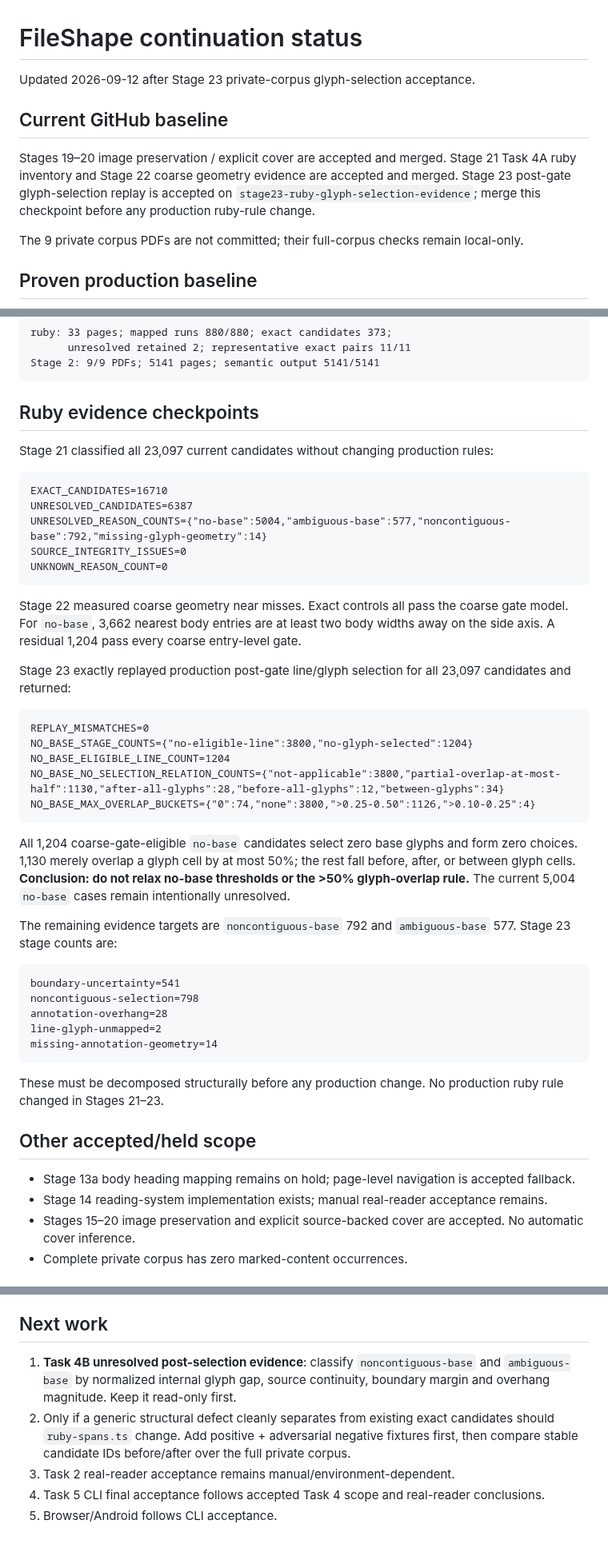
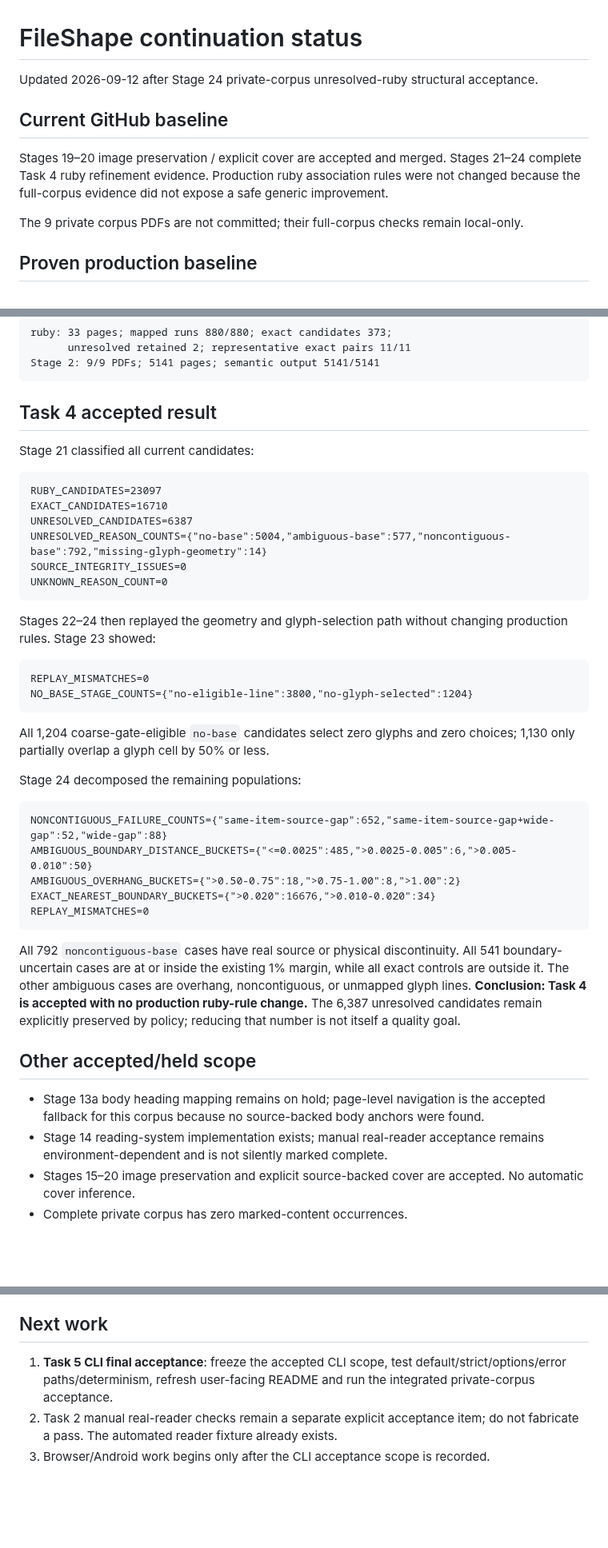
Before and after one commit to BKrepublic/fileshape, a Markdown page: docs/continuation-status.md, 3 parts joined by grey strips. Shown at 80% size. Rendered like a GitHub page; blank space fills up the shorter version.

Commit message:
docs: record Task 4 accepted baseline

````diff
--- a/docs/continuation-status.md
+++ b/docs/continuation-status.md
@@ -1,10 +1,10 @@
 # FileShape continuation status
 
-Updated 2026-09-12 after Stage 23 private-corpus glyph-selection acceptance.
+Updated 2026-09-12 after Stage 24 private-corpus unresolved-ruby structural acceptance.
 
 ## Current GitHub baseline
 
-Stages 19–20 image preservation / explicit cover are accepted and merged. Stage 21 Task 4A ruby inventory and Stage 22 coarse geometry evidence are accepted and merged. Stage 23 post-gate glyph-selection replay is accepted on `stage23-ruby-glyph-selection-evidence`; merge this checkpoint before any production ruby-rule change.
+Stages 19–20 image preservation / explicit cover are accepted and merged. Stages 21–24 complete Task 4 ruby refinement evidence. Production ruby association rules were not changed because the full-corpus evidence did not expose a safe generic improvement.
 
 The 9 private corpus PDFs are not committed; their full-corpus checks remain local-only.
 
@@ -31,11 +31,12 @@ ruby: 33 pages; mapped runs 880/880; exact candidates 373;
 Stage 2: 9/9 PDFs; 5141 pages; semantic output 5141/5141
 ```
 
-## Ruby evidence checkpoints
+## Task 4 accepted result
 
-Stage 21 classified all 23,097 current candidates without changing production rules:
+Stage 21 classified all current candidates:
 
 ```text
+RUBY_CANDIDATES=23097
 EXACT_CANDIDATES=16710
 UNRESOLVED_CANDIDATES=6387
 UNRESOLVED_REASON_COUNTS={"no-base":5004,"ambiguous-base":577,"noncontiguous-base":792,"missing-glyph-geometry":14}
@@ -43,36 +44,31 @@ SOURCE_INTEGRITY_ISSUES=0
 UNKNOWN_REASON_COUNT=0
 ```
 
-Stage 22 measured coarse geometry near misses. Exact controls all pass the coarse gate model. For `no-base`, 3,662 nearest body entries are at least two body widths away on the side axis. A residual 1,204 pass every coarse entry-level gate.
-
-Stage 23 exactly replayed production post-gate line/glyph selection for all 23,097 candidates and returned:
+Stages 22–24 then replayed the geometry and glyph-selection path without changing production rules. Stage 23 showed:
 
 ```text
 REPLAY_MISMATCHES=0
 NO_BASE_STAGE_COUNTS={"no-eligible-line":3800,"no-glyph-selected":1204}
-NO_BASE_ELIGIBLE_LINE_COUNT=1204
-NO_BASE_NO_SELECTION_RELATION_COUNTS={"not-applicable":3800,"partial-overlap-at-most-half":1130,"after-all-glyphs":28,"before-all-glyphs":12,"between-glyphs":34}
-NO_BASE_MAX_OVERLAP_BUCKETS={"0":74,"none":3800,">0.25-0.50":1126,">0.10-0.25":4}
 ```
 
-All 1,204 coarse-gate-eligible `no-base` candidates select zero base glyphs and form zero choices. 1,130 merely overlap a glyph cell by at most 50%; the rest fall before, after, or between glyph cells. **Conclusion: do not relax no-base thresholds or the >50% glyph-overlap rule.** The current 5,004 `no-base` cases remain intentionally unresolved.
+All 1,204 coarse-gate-eligible `no-base` candidates select zero glyphs and zero choices; 1,130 only partially overlap a glyph cell by 50% or less.
 
-The remaining evidence targets are `noncontiguous-base` 792 and `ambiguous-base` 577. Stage 23 stage counts are:
+Stage 24 decomposed the remaining populations:
 
 ```text
-boundary-uncertainty=541
-noncontiguous-selection=798
-annotation-overhang=28
-line-glyph-unmapped=2
-missing-annotation-geometry=14
+NONCONTIGUOUS_FAILURE_COUNTS={"same-item-source-gap":652,"same-item-source-gap+wide-gap":52,"wide-gap":88}
+AMBIGUOUS_BOUNDARY_DISTANCE_BUCKETS={"<=0.0025":485,">0.0025-0.005":6,">0.005-0.010":50}
+AMBIGUOUS_OVERHANG_BUCKETS={">0.50-0.75":18,">0.75-1.00":8,">1.00":2}
+EXACT_NEAREST_BOUNDARY_BUCKETS={">0.020":16676,">0.010-0.020":34}
+REPLAY_MISMATCHES=0
 ```
 
-These must be decomposed structurally before any production change. No production ruby rule changed in Stages 21–23.
+All 792 `noncontiguous-base` cases have real source or physical discontinuity. All 541 boundary-uncertain cases are at or inside the existing 1% margin, while all exact controls are outside it. The other ambiguous cases are overhang, noncontiguous, or unmapped glyph lines. **Conclusion: Task 4 is accepted with no production ruby-rule change.** The 6,387 unresolved candidates remain explicitly preserved by policy; reducing that number is not itself a quality goal.
 
 ## Other accepted/held scope
 
-- Stage 13a body heading mapping remains on hold; page-level navigation is accepted fallback.
-- Stage 14 reading-system implementation exists; manual real-reader acceptance remains.
+- Stage 13a body heading mapping remains on hold; page-level navigation is the accepted fallback for this corpus because no source-backed body anchors were found.
+- Stage 14 reading-system implementation exists; manual real-reader acceptance remains environment-dependent and is not silently marked complete.
 - Stages 15–20 image preservation and explicit source-backed cover are accepted. No automatic cover inference.
 - Complete private corpus has zero marked-content occurrences.
 
@@ -88,8 +84,6 @@ These must be decomposed structurally before any production change. No productio
 
 ## Next work
 
-1. **Task 4B unresolved post-selection evidence**: classify `noncontiguous-base` and `ambiguous-base` by normalized internal glyph gap, source continuity, boundary margin and overhang magnitude. Keep it read-only first.
-2. Only if a generic structural defect cleanly separates from existing exact candidates should `ruby-spans.ts` change. Add positive + adversarial negative fixtures first, then compare stable candidate IDs before/after over the full private corpus.
-3. Task 2 real-reader acceptance remains manual/environment-dependent.
-4. Task 5 CLI final acceptance follows accepted Task 4 scope and real-reader conclusions.
-5. Browser/Android follows CLI acceptance.
+1. **Task 5 CLI final acceptance**: freeze the accepted CLI scope, test default/strict/options/error paths/determinism, refresh user-facing README and run the integrated private-corpus acceptance.
+2. Task 2 manual real-reader checks remain a separate explicit acceptance item; do not fabricate a pass. The automated reader fixture already exists.
+3. Browser/Android work begins only after the CLI acceptance scope is recorded.
````
